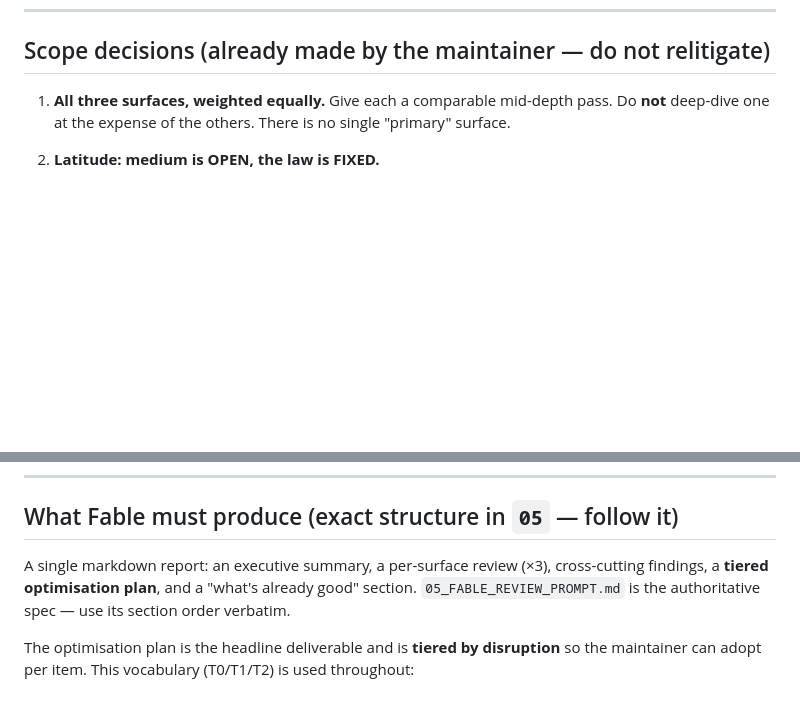
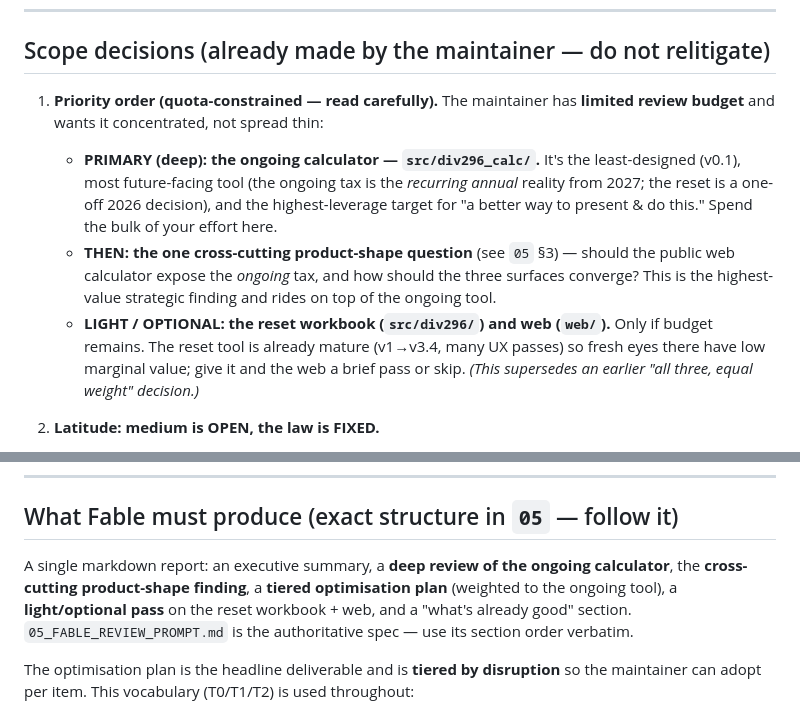
Before and after one commit to AidenHiew/div296_cgt_reset, a Markdown page: docs/fable-review/00_MANDATE_AND_SCOPE.md, 2 parts joined by grey strips. Drawn GitHub-style; blank space fills up the shorter version.

```diff
--- a/docs/fable-review/00_MANDATE_AND_SCOPE.md
+++ b/docs/fable-review/00_MANDATE_AND_SCOPE.md
@@ -42,9 +42,21 @@ this is the single most important thing to understand before reviewing. See
 
 ## Scope decisions (already made by the maintainer — do not relitigate)
 
-1. **All three surfaces, weighted equally.** Give each a comparable mid-depth
-   pass. Do **not** deep-dive one at the expense of the others. There is no single
-   "primary" surface.
+1. **Priority order (quota-constrained — read carefully).** The maintainer has
+   **limited review budget** and wants it concentrated, not spread thin:
+   - **PRIMARY (deep): the ongoing calculator — `src/div296_calc/`.** It's the
+     least-designed (v0.1), most future-facing tool (the ongoing tax is the
+     *recurring annual* reality from 2027; the reset is a one-off 2026 decision),
+     and the highest-leverage target for "a better way to present & do this." Spend
+     the bulk of your effort here.
+   - **THEN: the one cross-cutting product-shape question** (see `05` §3) — should
+     the public web calculator expose the *ongoing* tax, and how should the three
+     surfaces converge? This is the highest-value strategic finding and rides on top
+     of the ongoing tool.
+   - **LIGHT / OPTIONAL: the reset workbook (`src/div296/`) and web (`web/`).** Only
+     if budget remains. The reset tool is already mature (v1→v3.4, many UX passes) so
+     fresh eyes there have low marginal value; give it and the web a brief pass or
+     skip. *(This supersedes an earlier "all three, equal weight" decision.)*
 
 2. **Latitude: medium is OPEN, the law is FIXED.**
    - You **may** propose moving between mediums or consolidating surfaces — e.g.
@@ -64,10 +76,11 @@ this is the single most important thing to understand before reviewing. See
 
 ## What Fable must produce (exact structure in `05` — follow it)
 
-A single markdown report: an executive summary, a per-surface review (×3),
-cross-cutting findings, a **tiered optimisation plan**, and a "what's already good"
-section. `05_FABLE_REVIEW_PROMPT.md` is the authoritative spec — use its section
-order verbatim.
+A single markdown report: an executive summary, a **deep review of the ongoing
+calculator**, the **cross-cutting product-shape finding**, a **tiered optimisation
+plan** (weighted to the ongoing tool), a **light/optional pass** on the reset
+workbook + web, and a "what's already good" section. `05_FABLE_REVIEW_PROMPT.md` is
+the authoritative spec — use its section order verbatim.
 
 The optimisation plan is the headline deliverable and is **tiered by disruption** so
 the maintainer can adopt per item. This vocabulary (T0/T1/T2) is used throughout:
```
Also changed, not shown: docs/fable-review/04_CODE_READING_GUIDE.md (+13 -6 lines), docs/fable-review/05_FABLE_REVIEW_PROMPT.md (+23 -8 lines).
